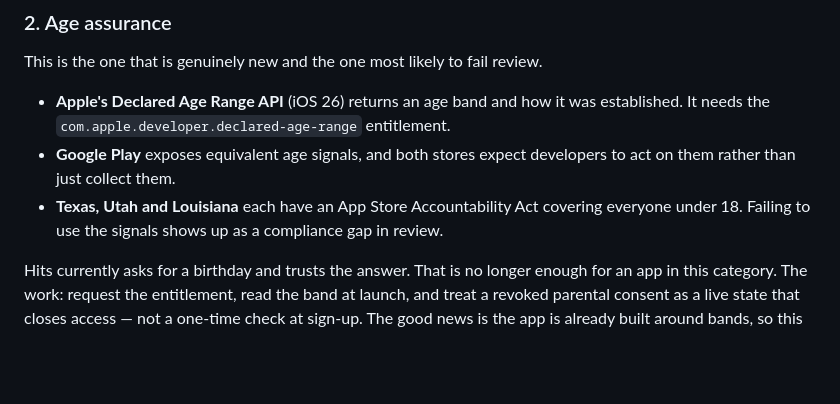
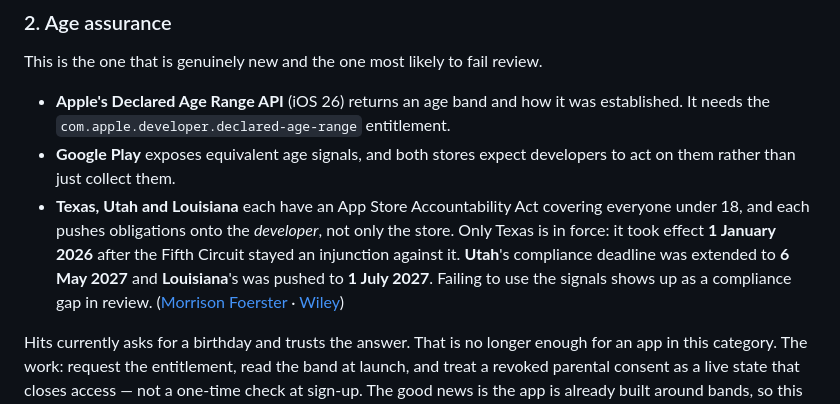
Before and after one commit to arkitemsamani26-arch/Hitz, a Markdown page: docs/11-publishing.md, the part around the change. Rendered like a GitHub page; blank space fills up the shorter version.

```diff
--- a/docs/11-publishing.md
+++ b/docs/11-publishing.md
@@ -34,7 +34,13 @@ This is the one that is genuinely new and the one most likely to fail review.
 - **Google Play** exposes equivalent age signals, and both stores expect developers to act
   on them rather than just collect them.
 - **Texas, Utah and Louisiana** each have an App Store Accountability Act covering everyone
-  under 18. Failing to use the signals shows up as a compliance gap in review.
+  under 18, and each pushes obligations onto the *developer*, not only the store. Only
+  Texas is in force: it took effect **1 January 2026** after the Fifth Circuit stayed an
+  injunction against it. **Utah**'s compliance deadline was extended to **6 May 2027** and
+  **Louisiana**'s was pushed to **1 July 2027**. Failing to use the signals shows up as a
+  compliance gap in review.
+  ([Morrison Foerster](https://www.mofo.com/resources/insights/251111-texas-targets-app-stores-with-new-accountability-law) ·
+  [Wiley](https://www.wiley.law/alert-State-App-Store-Accountability-Acts-Introduce-New-Obligations-for-App-Developers))
 
 Hits currently asks for a birthday and trusts the answer. That is no longer enough for an
 app in this category. The work: request the entitlement, read the band at launch, and
```
Also changed, not shown: docs/10-outreach.md (+57 -0 lines), docs/12-market.md (added, +88 -0 lines).
